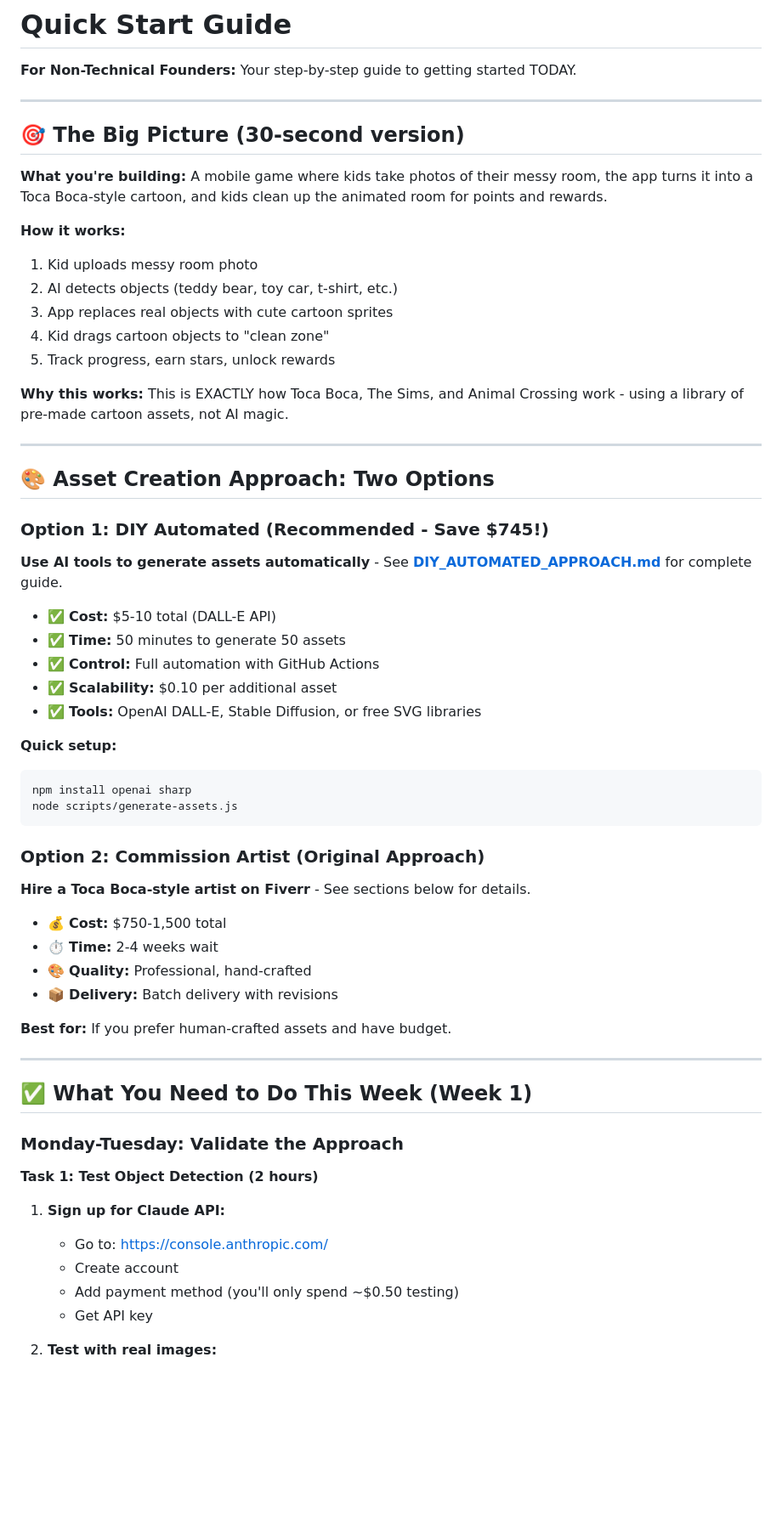
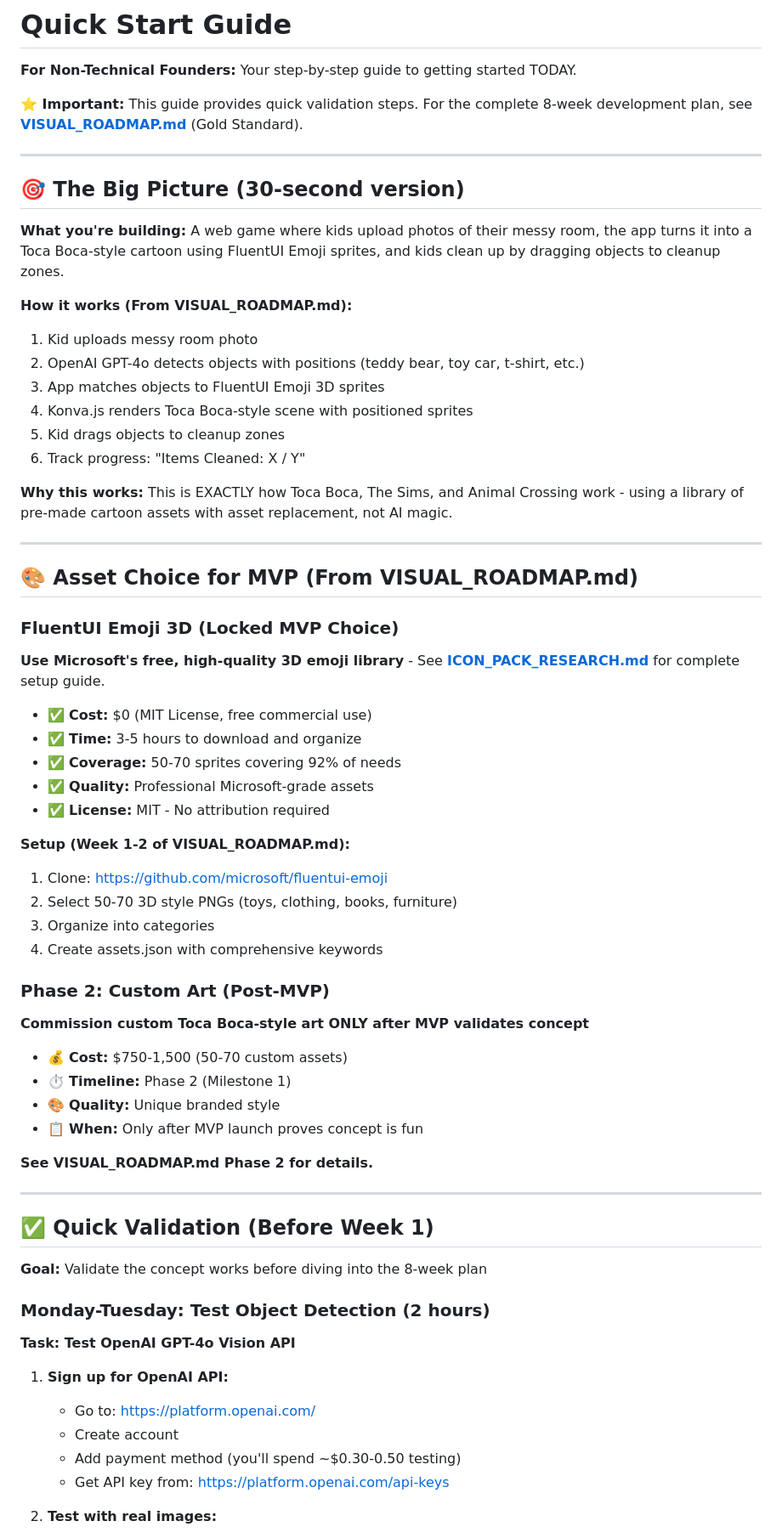
Before and after one commit to SlySlayer32/Kidsmessyroom, a Markdown page: docs/QUICK_START.md, the part around one of its changes. Shown at 85% size. Drawn GitHub-style; blank space fills up the shorter version.

````diff
--- a/docs/QUICK_START.md
+++ b/docs/QUICK_START.md
@@ -1,66 +1,71 @@
 # Quick Start Guide
 
 **For Non-Technical Founders:** Your step-by-step guide to getting started TODAY.
+
+**⭐ Important:** This guide provides quick validation steps. For the complete 8-week development plan, see **[VISUAL_ROADMAP.md](./VISUAL_ROADMAP.md)** (Gold Standard).
 
 ---
 
 ## 🎯 The Big Picture (30-second version)
 
-**What you're building:** A mobile game where kids take photos of their messy room, the app turns it into a Toca Boca-style cartoon, and kids clean up the animated room for points and rewards.
+**What you're building:** A web game where kids upload photos of their messy room, the app turns it into a Toca Boca-style cartoon using FluentUI Emoji sprites, and kids clean up by dragging objects to cleanup zones.
 
-**How it works:**
+**How it works (From VISUAL_ROADMAP.md):**
 1. Kid uploads messy room photo
-2. AI detects objects (teddy bear, toy car, t-shirt, etc.)
-3. App replaces real objects with cute cartoon sprites
-4. Kid drags cartoon objects to "clean zone"
-5. Track progress, earn stars, unlock rewards
+2. OpenAI GPT-4o detects objects with positions (teddy bear, toy car, t-shirt, etc.)
+3. App matches objects to FluentUI Emoji 3D sprites
+4. Konva.js renders Toca Boca-style scene with positioned sprites
+5. Kid drags objects to cleanup zones
+6. Track progress: "Items Cleaned: X / Y"
 
-**Why this works:** This is EXACTLY how Toca Boca, The Sims, and Animal Crossing work - using a library of pre-made cartoon assets, not AI magic.
+**Why this works:** This is EXACTLY how Toca Boca, The Sims, and Animal Crossing work - using a library of pre-made cartoon assets with asset replacement, not AI magic.
 
 ---
 
-## 🎨 Asset Creation Approach: Two Options
+## 🎨 Asset Choice for MVP (From VISUAL_ROADMAP.md)
 
-### Option 1: DIY Automated (Recommended - Save $745!)
+### FluentUI Emoji 3D (Locked MVP Choice)
 
-**Use AI tools to generate assets automatically** - See **[DIY_AUTOMATED_APPROACH.md](./DIY_AUTOMATED_APPROACH.md)** for complete guide.
+**Use Microsoft's free, high-quality 3D emoji library** - See **[ICON_PACK_RESEARCH.md](./ICON_PACK_RESEARCH.md)** for complete setup guide.
 
-- ✅ **Cost:** $5-10 total (DALL-E API)
-- ✅ **Time:** 50 minutes to generate 50 assets
-- ✅ **Control:** Full automation with GitHub Actions
-- ✅ **Scalability:** $0.10 per additional asset
-- ✅ **Tools:** OpenAI DALL-E, Stable Diffusion, or free SVG libraries
+- ✅ **Cost:** $0 (MIT License, free commercial use)
+- ✅ **Time:** 3-5 hours to download and organize
+- ✅ **Coverage:** 50-70 sprites covering 92% of needs
+- ✅ **Quality:** Professional Microsoft-grade assets
+- ✅ **License:** MIT - No attribution required
 
-**Quick setup:**
-```bash
-npm install openai sharp
-node scripts/generate-assets.js
-```
+**Setup (Week 1-2 of VISUAL_ROADMAP.md):**
+1. Clone: https://github.com/microsoft/fluentui-emoji
+2. Select 50-70 3D style PNGs (toys, clothing, books, furniture)
+3. Organize into categories
+4. Create assets.json with comprehensive keywords
 
-### Option 2: Commission Artist (Original Approach)
+### Phase 2: Custom Art (Post-MVP)
 
-**Hire a Toca Boca-style artist on Fiverr** - See sections below for details.
+**Commission custom Toca Boca-style art ONLY after MVP validates concept**
 
-- 💰 **Cost:** $750-1,500 total
-- ⏱️ **Time:** 2-4 weeks wait
-- 🎨 **Quality:** Professional, hand-crafted
-- 📦 **Delivery:** Batch delivery with revisions
+- 💰 **Cost:** $750-1,500 (50-70 custom assets)
+- ⏱️ **Timeline:** Phase 2 (Milestone 1)
+- 🎨 **Quality:** Unique branded style
+- 📋 **When:** Only after MVP launch proves concept is fun
 
-**Best for:** If you prefer human-crafted assets and have budget.
+**See VISUAL_ROADMAP.md Phase 2 for details.**
 
 ---
 
-## ✅ What You Need to Do This Week (Week 1)
+## ✅ Quick Validation (Before Week 1)
 
-### Monday-Tuesday: Validate the Approach
+**Goal:** Validate the concept works before diving into the 8-week plan
 
-**Task 1: Test Object Detection (2 hours)**
+### Monday-Tuesday: Test Object Detection (2 hours)
 
-1. **Sign up for Claude API:**
-   - Go to: https://console.anthropic.com/
+**Task: Test OpenAI GPT-4o Vision API**
+
+1. **Sign up for OpenAI API:**
+   - Go to: https://platform.openai.com/
    - Create account
-   - Add payment method (you'll only spend ~$0.50 testing)
-   - Get API key
+   - Add payment method (you'll spend ~$0.30-0.50 testing)
+   - Get API key from: https://platform.openai.com/api-keys
 
 2. **Test with real images:**
    - Take 10 photos of messy kids' rooms (or download from Google Images)
````
Also changed, not shown: other parts of docs/QUICK_START.md (+67 -55 lines), docs/IMPLEMENTATION_GUIDE.md (+35 -25 lines).
